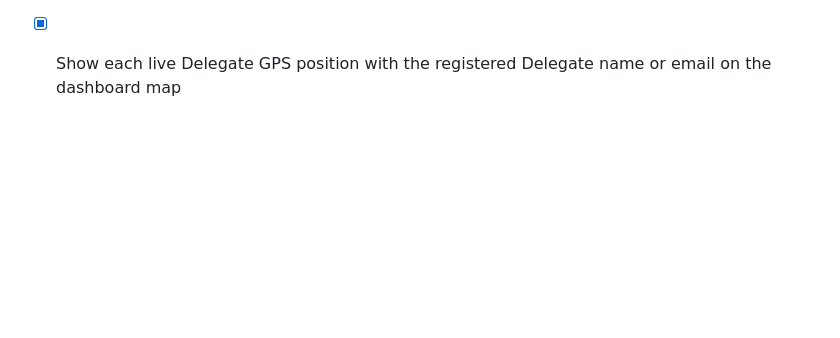
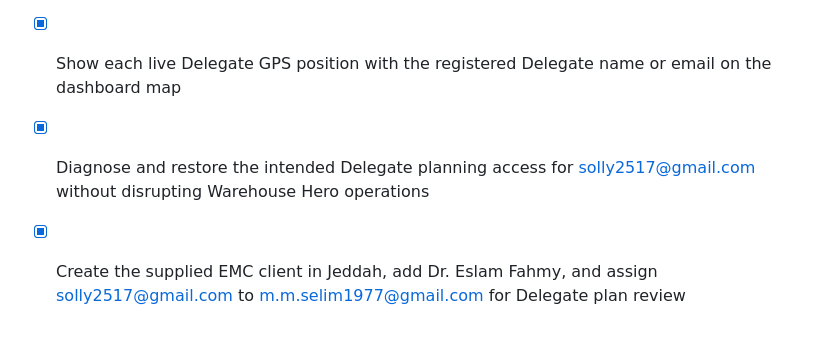
Before and after one commit to solly2517/ffm-manager-app, a Markdown page: todo.md, the part around the change. GitHub-like rendering; blank space fills up the shorter version.

Commit message:
Checkpoint: Configured the supplied operational prerequisites for solly2517@gmail.com to begin Delegate visit planning: created EMC in Jeddah, added Dr. Eslam Fahmy under EMC, verified m.m.selim1977@gmail.com is the active Manager, and retained the correct Manager–Delegate assignment. Added an administrative audit event and confirmed the client, doctor, and assignment records are present.

```diff
--- a/todo.md
+++ b/todo.md
@@ -268,3 +268,7 @@
 - [x] Resolve generic Warehouse Hero map labels to a registered name or email, including current live location records
 
 - [x] Show each live Delegate GPS position with the registered Delegate name or email on the dashboard map
+
+- [x] Diagnose and restore the intended Delegate planning access for solly2517@gmail.com without disrupting Warehouse Hero operations
+
+- [x] Create the supplied EMC client in Jeddah, add Dr. Eslam Fahmy, and assign solly2517@gmail.com to m.m.selim1977@gmail.com for Delegate plan review
```
